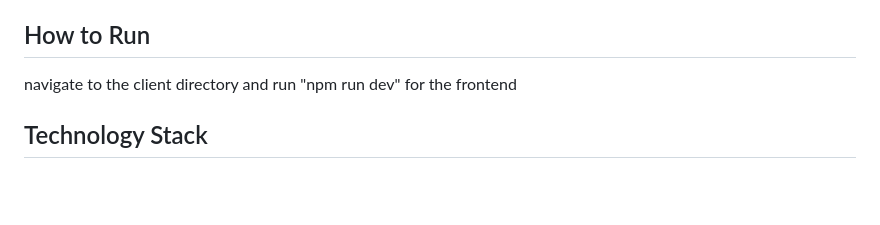
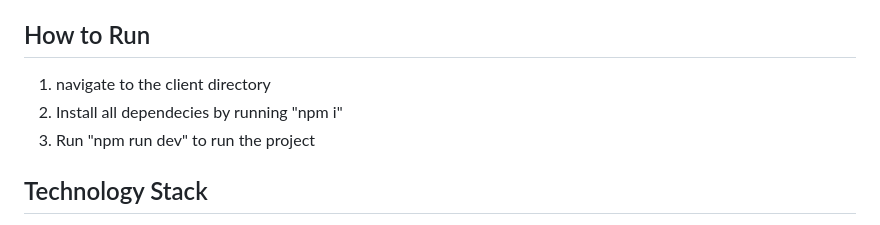
Before and after one commit to OkekeKachi/Sexual-and-Gender-Based-Violence-Reporting-Tool, a Markdown page: README.md, the part around the change. Drawn GitHub-style; blank space fills up the shorter version.

```diff
--- a/README.md
+++ b/README.md
@@ -13,7 +13,9 @@ Export functionality for reports in various formats (PDF, CSV, Excel)
 User authentication and role-based access control
 
 ## How to Run
-navigate to the client directory and run "npm run dev" for the frontend
+1. navigate to the client directory
+2. Install all dependecies by running "npm i"
+3. Run "npm run dev" to run the project
 
 ## Technology Stack
 
```
